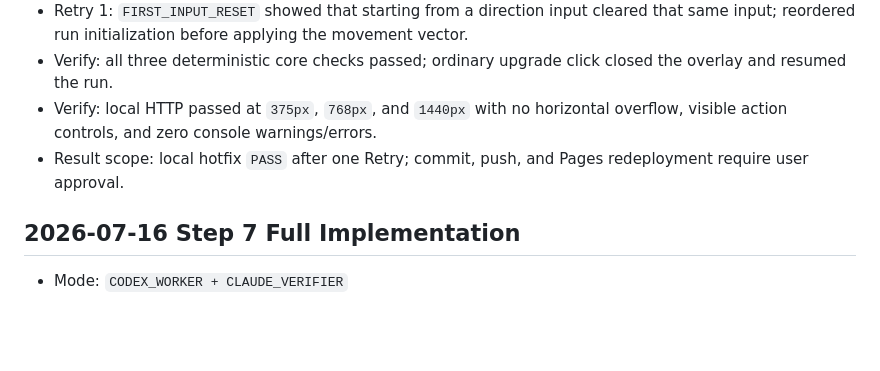
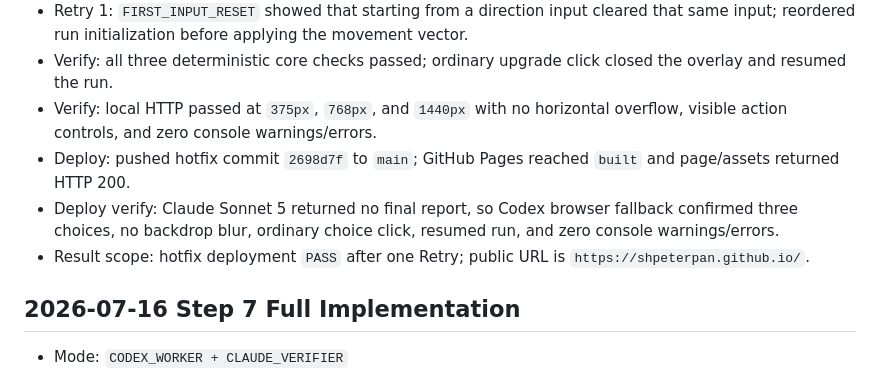
Before and after one commit to shpeterpan/shpeterpan.github.io, a Markdown page: AORR_LOG.md, the part around the change. Drawn GitHub-style; blank space fills up the shorter version.

Commit message:
Record survivor hotfix deployment

```diff
--- a/AORR_LOG.md
+++ b/AORR_LOG.md
@@ -10,7 +10,9 @@
 - Retry 1: `FIRST_INPUT_RESET` showed that starting from a direction input cleared that same input; reordered run initialization before applying the movement vector.
 - Verify: all three deterministic core checks passed; ordinary upgrade click closed the overlay and resumed the run.
 - Verify: local HTTP passed at `375px`, `768px`, and `1440px` with no horizontal overflow, visible action controls, and zero console warnings/errors.
-- Result scope: local hotfix `PASS` after one Retry; commit, push, and Pages redeployment require user approval.
+- Deploy: pushed hotfix commit `2698d7f` to `main`; GitHub Pages reached `built` and page/assets returned HTTP 200.
+- Deploy verify: Claude Sonnet 5 returned no final report, so Codex browser fallback confirmed three choices, no backdrop blur, ordinary choice click, resumed run, and zero console warnings/errors.
+- Result scope: hotfix deployment `PASS` after one Retry; public URL is `https://shpeterpan.github.io/`.
 
 ## 2026-07-16 Step 7 Full Implementation
 
```
Also changed, not shown: MEMORY.md (+7 -7 lines).
